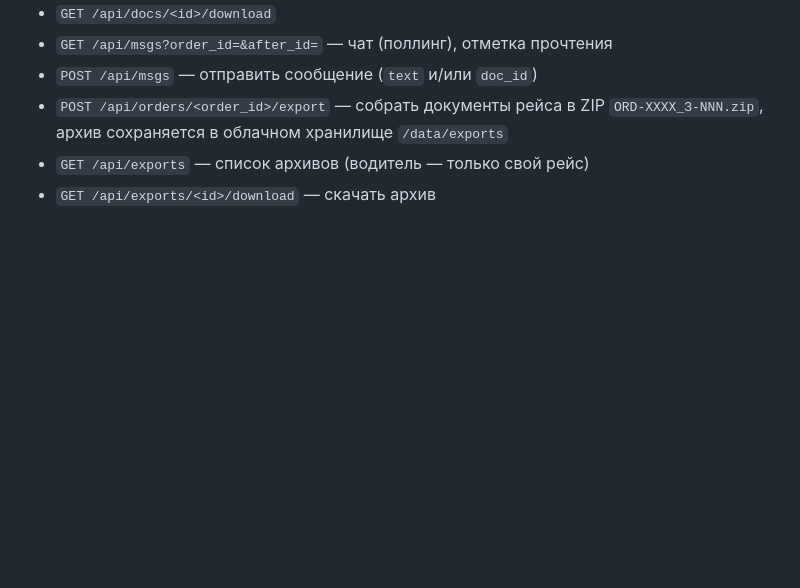
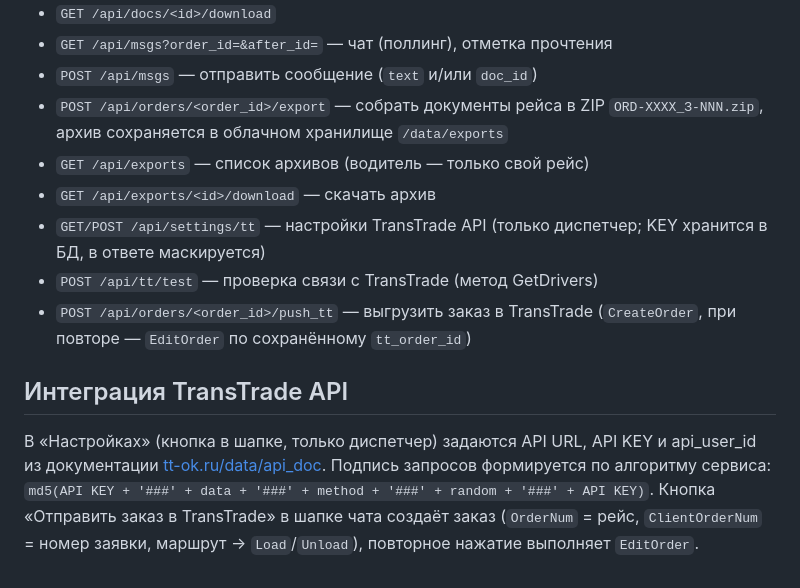
Before and after one commit to SevaGd1978/transcontrol, a Markdown page: README.md, the part around the change. Rendered like a GitHub page; blank space fills up the shorter version.

Commit message:
README: интеграция TransTrade API

```diff
--- a/README.md
+++ b/README.md
@@ -80,3 +80,16 @@ translog/
 - `POST /api/orders/<order_id>/export` — собрать документы рейса в ZIP `ORD-XXXX_З-NNN.zip`, архив сохраняется в облачном хранилище `/data/exports`
 - `GET /api/exports` — список архивов (водитель — только свой рейс)
 - `GET /api/exports/<id>/download` — скачать архив
+- `GET/POST /api/settings/tt` — настройки TransTrade API (только диспетчер; KEY хранится в БД, в ответе маскируется)
+- `POST /api/tt/test` — проверка связи с TransTrade (метод GetDrivers)
+- `POST /api/orders/<order_id>/push_tt` — выгрузить заказ в TransTrade (`CreateOrder`, при повторе — `EditOrder` по сохранённому `tt_order_id`)
+
+## Интеграция TransTrade API
+
+В «Настройках» (кнопка в шапке, только диспетчер) задаются API URL, API KEY и
+api_user_id из документации [tt-ok.ru/data/api_doc](https://tt-ok.ru/data/api_doc/).
+Подпись запросов формируется по алгоритму сервиса:
+`md5(API KEY + '###' + data + '###' + method + '###' + random + '###' + API KEY)`.
+Кнопка «Отправить заказ в TransTrade» в шапке чата создаёт заказ
+(`OrderNum` = рейс, `ClientOrderNum` = номер заявки, маршрут → `Load`/`Unload`),
+повторное нажатие выполняет `EditOrder`.
```
